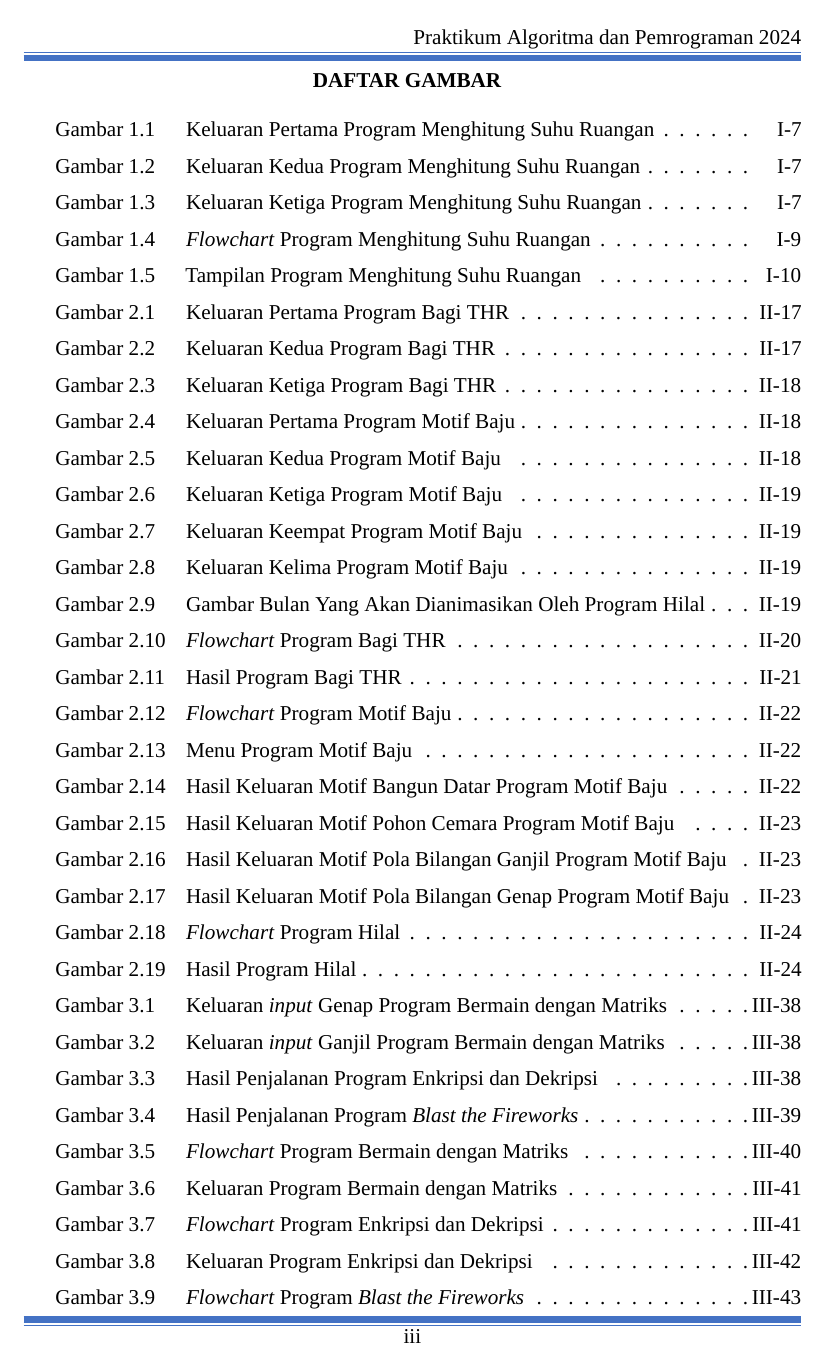
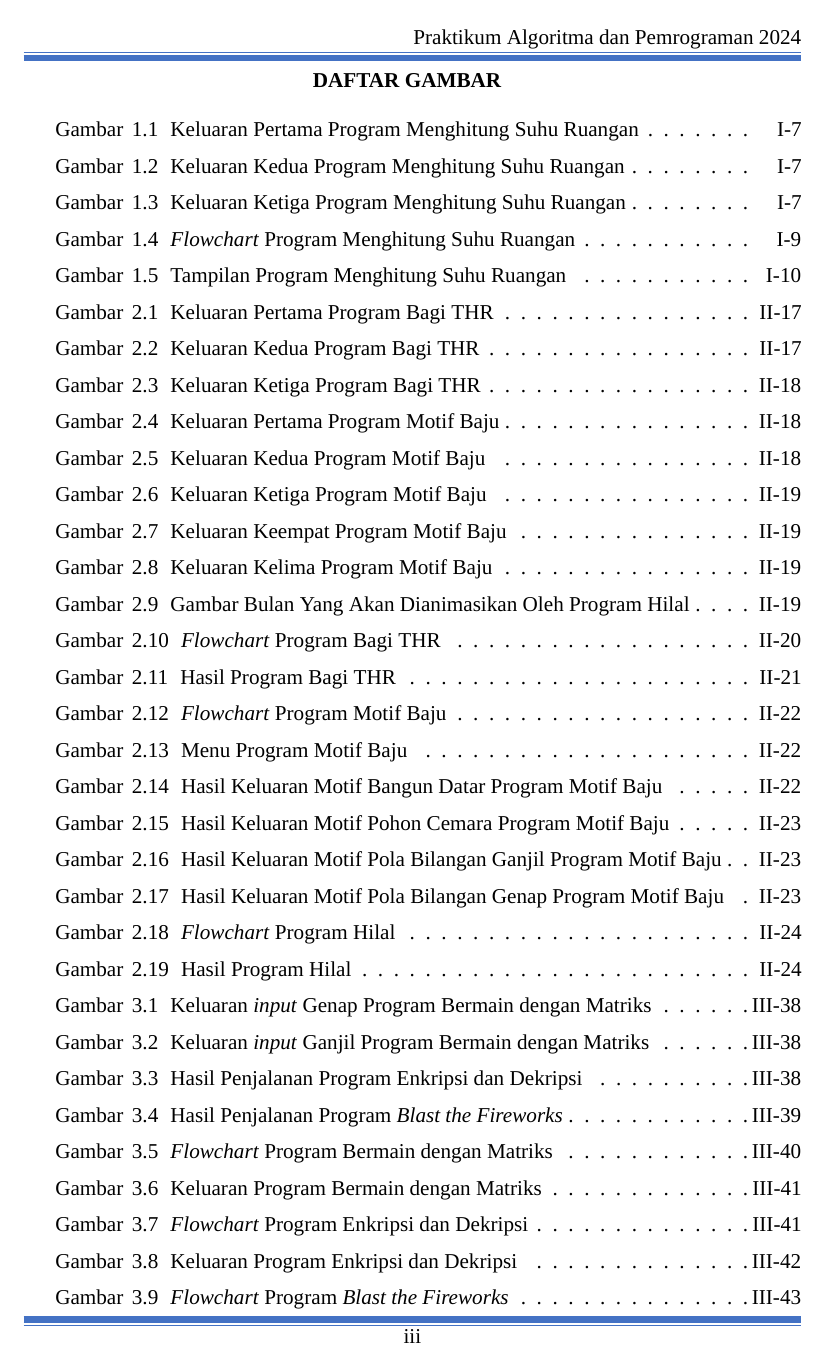
Before and after one commit to DzKInShO2/PraktikumAlpro2024, a LaTeX document (main.tex): page 3 of 118. Compiled offline with XeLaTeX; a missing font is replaced by an installed copy or a similar font.

Commit message:
formatting

```diff
--- a/main.tex
+++ b/main.tex
@@ -17,8 +17,14 @@
 \renewcommand*{\cftsecindent}{0pt}
 \addtolength{\cftsecnumwidth}{0.5ex}
 
-\renewcommand*{\cftfigpresnum}{Gambar }
-\addtolength{\cftfignumwidth}{9ex}
+\newcommand*{\loflabel}{Gambar}
+\renewcommand*{\cftfigpresnum}{\loflabel\hspace*{0.4em}}
+\renewcommand*{\cftfigaftersnumb}{\hspace*{1.25ex}}
+\renewcommand*{\cftfigdotsep}{\cftdotsep}
+
+\makeatletter
+\newcommand*{\cftlotnumberline}[1]{\@cftbsnum #1\@cftasnum\@cftasnumb}
+\makeatother
 
 \renewcommand*{\cfttabpresnum}{Tabel }
 \addtolength{\cfttabnumwidth}{4ex}
@@ -441,4 +446,6 @@
     % Add table of contents
     \tableofcontents
     {\protect\thispagestyle{plain}}
+    \begingroup
+    \let\numberline\cftlotnumberline
     \listoffigures
```
Also changed, not shown: main.tex (4 more changed lines).
